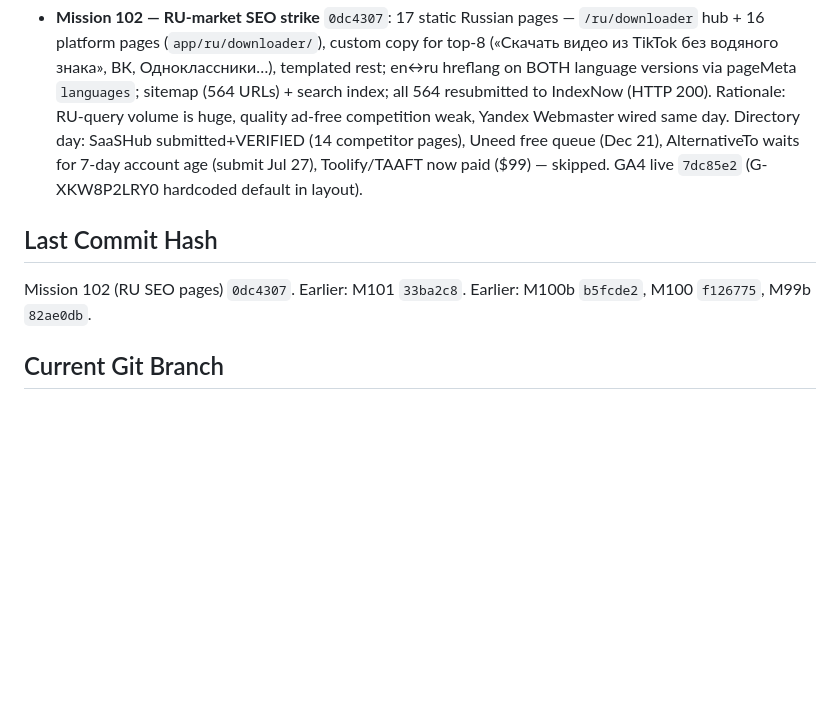
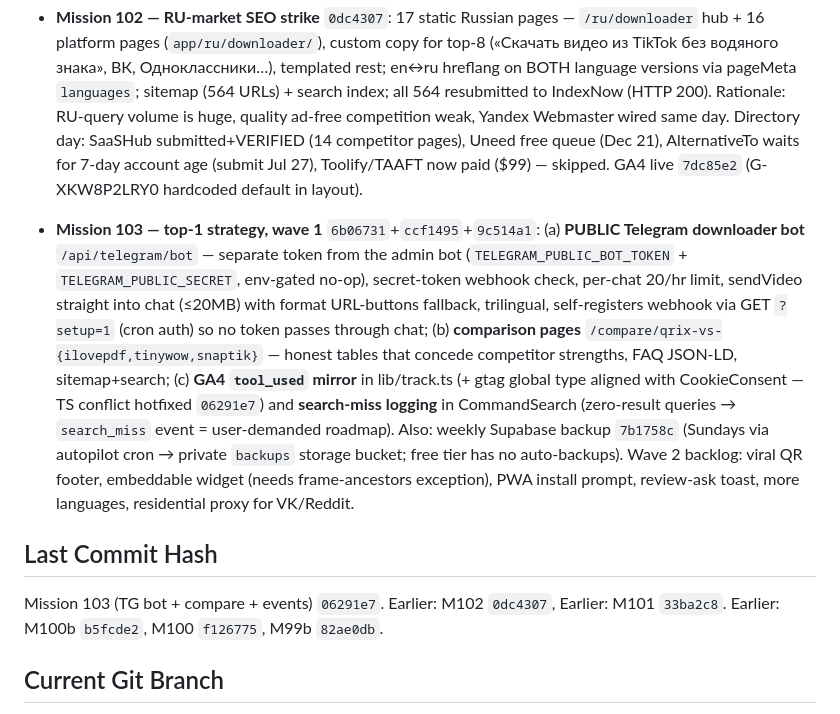
Before and after one commit to qahharovamubinaxon-qr/QRix, a Markdown page: progress.md, the part around the change. GitHub-like rendering; blank space fills up the shorter version.

Commit message:
docs: mission 103 progress note
Co-Authored-By: Claude Opus 4.8 <noreply@anthropic.com>

```diff
--- a/progress.md
+++ b/progress.md
@@ -285,8 +285,10 @@ QR Tools · PDF Tools · Image Tools · AI Tools · Video Tools · 3D Tools (+ B
 
 - **Mission 102 — RU-market SEO strike** `0dc4307`: 17 static Russian pages — `/ru/downloader` hub + 16 platform pages (`app/ru/downloader/`), custom copy for top-8 («Скачать видео из TikTok без водяного знака», ВК, Одноклассники…), templated rest; en↔ru hreflang on BOTH language versions via pageMeta `languages`; sitemap (564 URLs) + search index; all 564 resubmitted to IndexNow (HTTP 200). Rationale: RU-query volume is huge, quality ad-free competition weak, Yandex Webmaster wired same day. Directory day: SaaSHub submitted+VERIFIED (14 competitor pages), Uneed free queue (Dec 21), AlternativeTo waits for 7-day account age (submit Jul 27), Toolify/TAAFT now paid ($99) — skipped. GA4 live `7dc85e2` (G-XKW8P2LRY0 hardcoded default in layout).
 
+- **Mission 103 — top-1 strategy, wave 1** `6b06731`+`ccf1495`+`9c514a1`: (a) **PUBLIC Telegram downloader bot** `/api/telegram/bot` — separate token from the admin bot (`TELEGRAM_PUBLIC_BOT_TOKEN` + `TELEGRAM_PUBLIC_SECRET`, env-gated no-op), secret-token webhook check, per-chat 20/hr limit, sendVideo straight into chat (≤20MB) with format URL-buttons fallback, trilingual, self-registers webhook via GET `?setup=1` (cron auth) so no token passes through chat; (b) **comparison pages** `/compare/qrix-vs-{ilovepdf,tinywow,snaptik}` — honest tables that concede competitor strengths, FAQ JSON-LD, sitemap+search; (c) **GA4 `tool_used` mirror** in lib/track.ts (+ gtag global type aligned with CookieConsent — TS conflict hotfixed `06291e7`) and **search-miss logging** in CommandSearch (zero-result queries → `search_miss` event = user-demanded roadmap). Also: weekly Supabase backup `7b1758c` (Sundays via autopilot cron → private `backups` storage bucket; free tier has no auto-backups). Wave 2 backlog: viral QR footer, embeddable widget (needs frame-ancestors exception), PWA install prompt, review-ask toast, more languages, residential proxy for VK/Reddit.
+
 ## Last Commit Hash
-Mission 102 (RU SEO pages) `0dc4307`. Earlier: M101 `33ba2c8`. Earlier: M100b `b5fcde2`, M100 `f126775`, M99b `82ae0db`.
+Mission 103 (TG bot + compare + events) `06291e7`. Earlier: M102 `0dc4307`, Earlier: M101 `33ba2c8`. Earlier: M100b `b5fcde2`, M100 `f126775`, M99b `82ae0db`.
 
 ## Current Git Branch
 `design-v2` — **this is Vercel's production branch**: `origin/main` and `origin/design-v2` are the same commit; a push to either deploys qrixtools.com. (The local `main` ref in a worktree can be stale/behind — `git fetch` first; `origin/main` is the source of truth.)
```
